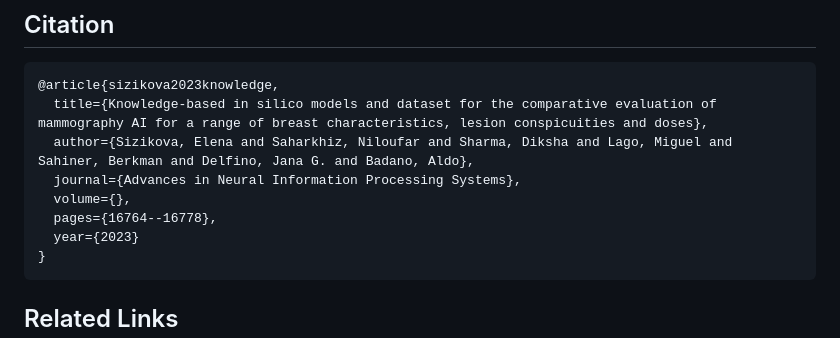
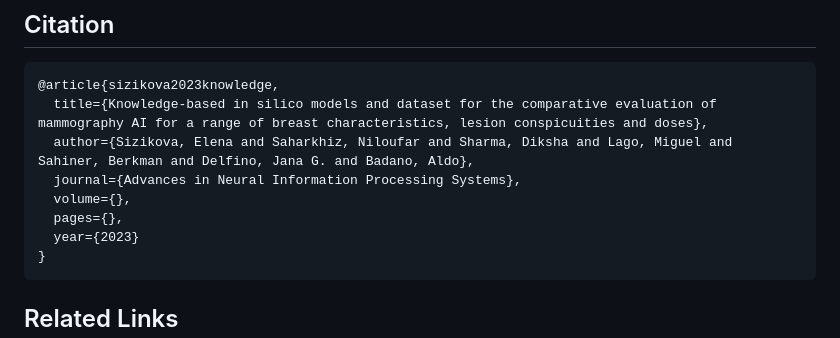
Before and after one commit to DIDSR/msynth-release, a Markdown page: README.md, the part around the change. GitHub-like rendering.

````diff
--- a/README.md
+++ b/README.md
@@ -51,7 +51,7 @@ Dataset is hosted on huggingface and can be downloaded at: [https://huggingface.
   author={Sizikova, Elena and Saharkhiz, Niloufar and Sharma, Diksha and Lago, Miguel and Sahiner, Berkman and Delfino, Jana G. and Badano, Aldo},
   journal={Advances in Neural Information Processing Systems},
   volume={},
-  pages={16764--16778},
+  pages={},
   year={2023}
 }
 ```
````
